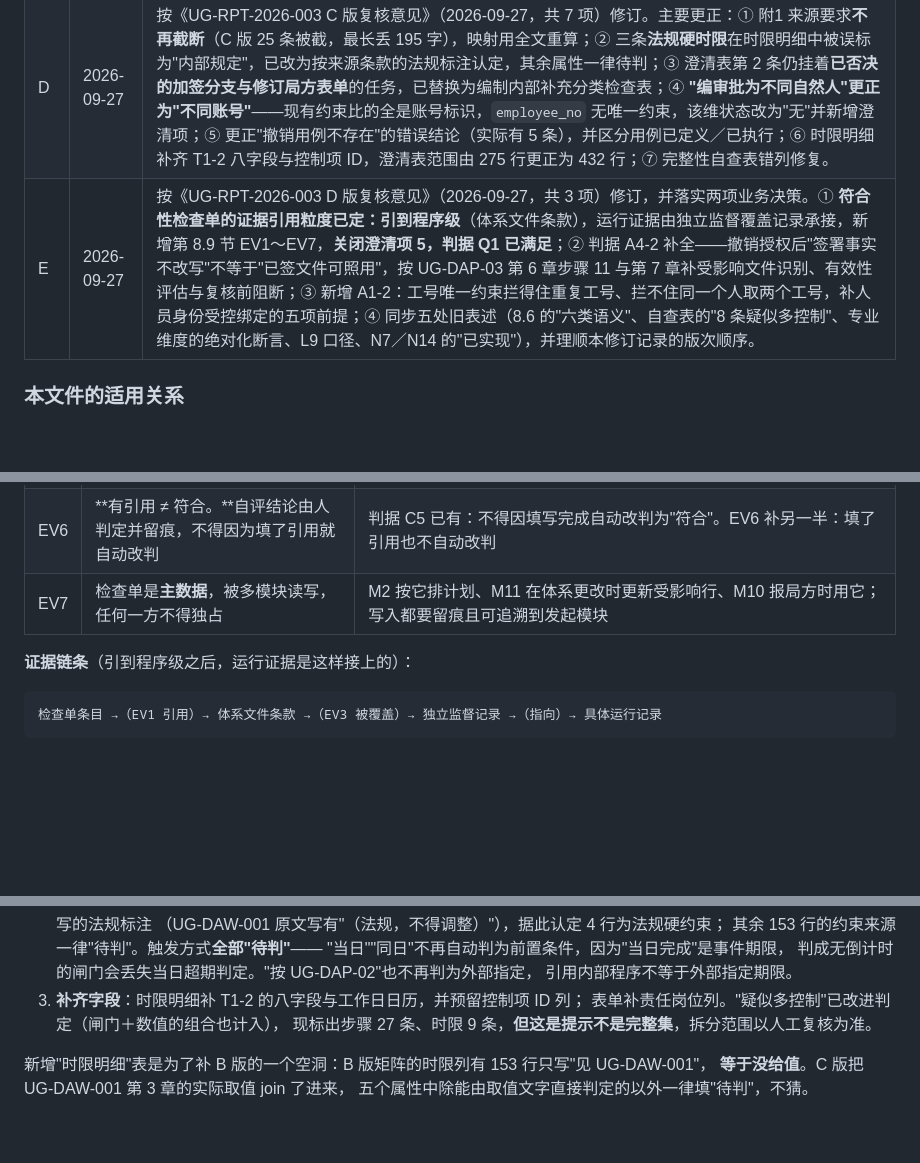
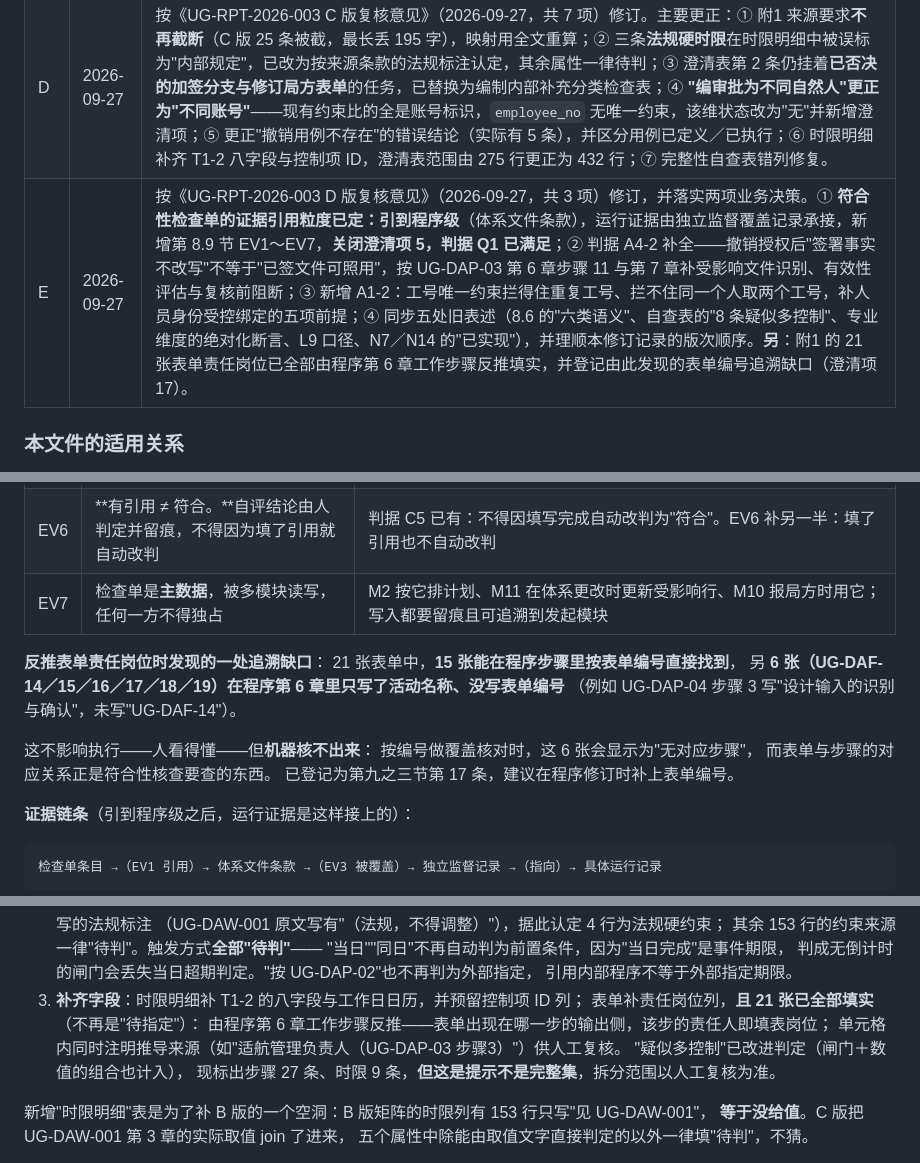
Before and after one commit to whbing7-ops/UG-DCMS, a Markdown page: docs/das-operation-design-input.md, 3 parts joined by grey strips. GitHub-like rendering; blank space fills up the shorter version.

Commit message:
Derive the 21 forms' responsible roles from their procedure steps
The forms sheet carried "to be assigned" in all 21 rows. Each form is produced
by a step in its owning procedure, and that step names its responsible role,
so the column had a determinate source rather than needing a decision. Each
cell now also carries the step it was derived from - "适航管理负责人 (UG-DAP-03
step 3)" - so the derivation can be checked rather than trusted.

Fifteen forms are found in the step tables by their form number. Six are not:
UG-DAF-14, 15, 16, 17, 18 and 19 appear in the procedures only as activity
names - UG-DAP-04 step 3 says "identification and confirmation of design
inputs" and never says "UG-DAF-14". A person reading it has no difficulty; a
mechanical coverage check by form number reports these six as having no
corresponding step, and form-to-step correspondence is one of the things
compliance verification looks at. Registered as clarification 17 for the
procedures to carry the form numbers at their next revision.

Co-Authored-By: Claude Opus 5 <noreply@anthropic.com>

````diff
--- a/docs/das-operation-design-input.md
+++ b/docs/das-operation-design-input.md
@@ -10,7 +10,7 @@
 | B | 2026-09-27 | 按《UG-RPT-2026-003 体系符合性检查意见》（2026-09-27，共 10 项）修订。主要更正：① 更改审批路线不再由文件层级推导，改为先分类后定路线；② 时限按六类语义重分，更正"153 个内部时限"的口径错误；③ 授权实现状态改为可核验表述（产品范围未实现）；④ 补入 UG-DAW-005 第 2／4／7／8 章、UG-DAW-004 通则、UG-DAP-12 时间口径的控制要求；⑤ 增加逐项追溯矩阵（附件 UG-RPT-2026-003-附1）；⑥ 分批方案补人工替代控制。 |
 | C | 2026-09-27 | 按《UG-RPT-2026-003 B 版复核意见》（2026-09-27，共 8 项）修订。主要更正：① **删除"加签可替代重大分类"的绕过分支**（与 B 版自加的 D3 冲突）；② 时限由"六类枚举"改为**五个正交属性**，并同步第四之二节与第八节两处遗留的旧口径；③ **收回覆盖数** 134／11／43——自动映射存在实质错配，人工核对通过数为 0，全部 275 行待复核；④ 5.1 区分源码存在与运行验证，按判据 E2 补测试用例一列（现状：八项中仅一项有运行验证）；⑤ 更正 UG-DAF-02 事实（7 个勾选框、"噪声/排放"）并改正处置路径（局方格式不得改版式，另建内部补充检查表）；⑥ 登记两处源文件频次冲突并新增判据 Q2（冲突未关闭时取较严）；⑦ 九之二的"项目引用替代产品范围"降级为待论证。 |
 | D | 2026-09-27 | 按《UG-RPT-2026-003 C 版复核意见》（2026-09-27，共 7 项）修订。主要更正：① 附1 来源要求**不再截断**（C 版 25 条被截，最长丢 195 字），映射用全文重算；② 三条**法规硬时限**在时限明细中被误标为"内部规定"，已改为按来源条款的法规标注认定，其余属性一律待判；③ 澄清表第 2 条仍挂着**已否决的加签分支与修订局方表单**的任务，已替换为编制内部补充分类检查表；④ **"编审批为不同自然人"更正为"不同账号"**——现有约束比的全是账号标识，`employee_no` 无唯一约束，该维状态改为"无"并新增澄清项；⑤ 更正"撤销用例不存在"的错误结论（实际有 5 条），并区分用例已定义／已执行；⑥ 时限明细补齐 T1-2 八字段与控制项 ID，澄清表范围由 275 行更正为 432 行；⑦ 完整性自查表错列修复。 |
-| E | 2026-09-27 | 按《UG-RPT-2026-003 D 版复核意见》（2026-09-27，共 3 项）修订，并落实两项业务决策。① **符合性检查单的证据引用粒度已定：引到程序级**（体系文件条款），运行证据由独立监督覆盖记录承接，新增第 8.9 节 EV1～EV7，**关闭澄清项 5，判据 Q1 已满足**；② 判据 A4-2 补全——撤销授权后"签署事实不改写"不等于"已签文件可照用"，按 UG-DAP-03 第 6 章步骤 11 与第 7 章补受影响文件识别、有效性评估与复核前阻断；③ 新增 A1-2：工号唯一约束拦得住重复工号、拦不住同一个人取两个工号，补人员身份受控绑定的五项前提；④ 同步五处旧表述（8.6 的"六类语义"、自查表的"8 条疑似多控制"、专业维度的绝对化断言、L9 口径、N7／N14 的"已实现"），并理顺本修订记录的版次顺序。 |
+| E | 2026-09-27 | 按《UG-RPT-2026-003 D 版复核意见》（2026-09-27，共 3 项）修订，并落实两项业务决策。① **符合性检查单的证据引用粒度已定：引到程序级**（体系文件条款），运行证据由独立监督覆盖记录承接，新增第 8.9 节 EV1～EV7，**关闭澄清项 5，判据 Q1 已满足**；② 判据 A4-2 补全——撤销授权后"签署事实不改写"不等于"已签文件可照用"，按 UG-DAP-03 第 6 章步骤 11 与第 7 章补受影响文件识别、有效性评估与复核前阻断；③ 新增 A1-2：工号唯一约束拦得住重复工号、拦不住同一个人取两个工号，补人员身份受控绑定的五项前提；④ 同步五处旧表述（8.6 的"六类语义"、自查表的"8 条疑似多控制"、专业维度的绝对化断言、L9 口径、N7／N14 的"已实现"），并理顺本修订记录的版次顺序。**另**：附1 的 21 张表单责任岗位已全部由程序第 6 章工作步骤反推填实，并登记由此发现的表单编号追溯缺口（澄清项 17）。 |
 
 ### 本文件的适用关系
 
@@ -732,6 +732,16 @@ UG-DAW-010 第 1 章也没有给过这个口子。该分支**予以删除**。
 | EV6 | **有引用 ≠ 符合。**自评结论由人判定并留痕，不得因为填了引用就自动改判 | 判据 C5 已有：不得因填写完成自动改判为"符合"。EV6 补另一半：填了引用也不自动改判 |
 | EV7 | 检查单是**主数据**，被多模块读写，任何一方不得独占 | M2 按它排计划、M11 在体系更改时更新受影响行、M10 报局方时用它；写入都要留痕且可追溯到发起模块 |
 
+**反推表单责任岗位时发现的一处追溯缺口**：
+21 张表单中，**15 张能在程序步骤里按表单编号直接找到**，
+另 **6 张（UG-DAF-14／15／16／17／18／19）在程序第 6 章里只写了活动名称、没写表单编号**
+（例如 UG-DAP-04 步骤 3 写"设计输入的识别与确认"，未写"UG-DAF-14"）。
+
+这不影响执行——人看得懂——但**机器核不出来**：
+按编号做覆盖核对时，这 6 张会显示为"无对应步骤"，
+而表单与步骤的对应关系正是符合性核查要查的东西。
+已登记为第九之三节第 17 条，建议在程序修订时补上表单编号。
+
 **证据链条**（引到程序级之后，运行证据是这样接上的）：
 
 ```
@@ -904,7 +915,10 @@ B 版的附1 有两处问题，一并更正：一是各表字段不齐（表单
    判成无倒计时的闸门会丢失当日超期判定。"按 UG-DAP-02"也不再判为外部指定，
    引用内部程序不等于外部指定期限。
 3. **补齐字段**：时限明细补 T1-2 的八字段与工作日日历，并预留控制项 ID 列；
-   表单补责任岗位列。"疑似多控制"已改进判定（闸门＋数值的组合也计入），
+   表单补责任岗位列，**且 21 张已全部填实**（不再是"待指定"）：
+   由程序第 6 章工作步骤反推——表单出现在哪一步的输出侧，该步的责任人即填表岗位；
+   单元格内同时注明推导来源（如"适航管理负责人（UG-DAP-03 步骤3）"）供人工复核。
+   "疑似多控制"已改进判定（闸门＋数值的组合也计入），
    现标出步骤 27 条、时限 9 条，**但这是提示不是完整集**，拆分范围以人工复核为准。
 
 新增"时限明细"表是为了补 B 版的一个空洞：B 版矩阵的时限列有 153 行只写"见 UG-DAW-001"，
````
Also changed, not shown: other parts of docs/das-operation-design-input.md (+2 -1 lines).
